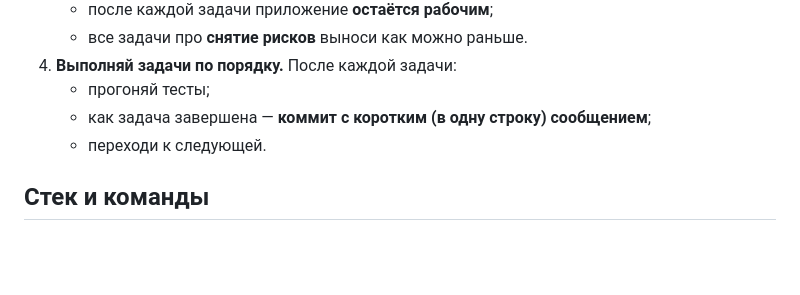
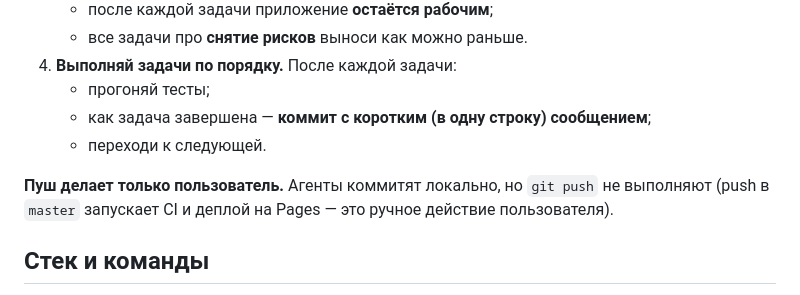
Before and after one commit to iogorodov/auditor, a Markdown page: CLAUDE.md, the part around the change. Drawn GitHub-style; blank space fills up the shorter version.

Commit message:
CLAUDE.md: пуш выполняет только пользователь — агенты только коммитят

```diff
--- a/CLAUDE.md
+++ b/CLAUDE.md
@@ -35,6 +35,9 @@ PWA для аудита электроснабжения на объектах.
    - как задача завершена — **коммит с коротким (в одну строку) сообщением**;
    - переходи к следующей.
 
+**Пуш делает только пользователь.** Агенты коммитят локально, но `git push` не выполняют
+(push в `master` запускает CI и деплой на Pages — это ручное действие пользователя).
+
 ## Стек и команды
 
 - **Bun + TypeScript + CSS.** Без фреймворка; из внешних пакетов — Sortable.js (drag) и fflate
```
